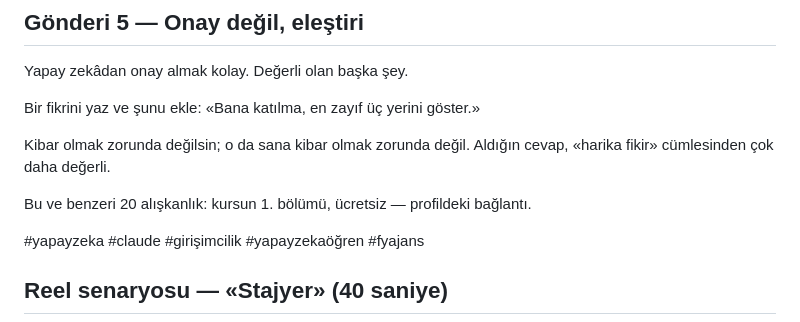
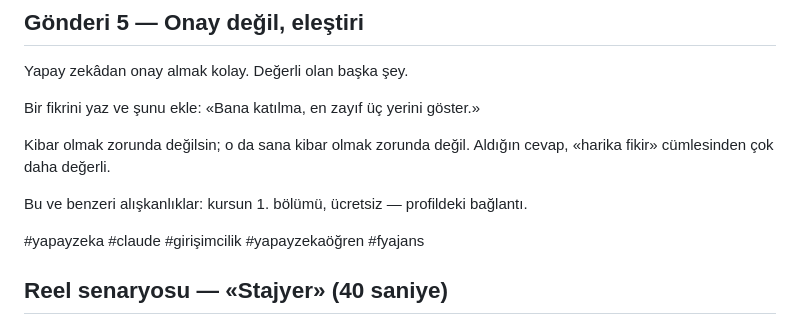
Before and after one commit to Ferhat-Yasinoglu/fy-ajans, a Markdown page: studio/2026-09-19-bolum-1.md, the part around the change. Rendered like a GitHub page.

Commit message:
studio: Bölüm 1 Gönderi 5'teki «20 alışkanlık» sayısını kaldır
Bölüm 1 sayfasında böyle bir sayı yok; /icerik-uret tarifinin «uydurulmuş
sayı yok» kuralına aykırıydı. «Bu ve benzeri alışkanlıklar» yapıldı.

Co-Authored-By: Claude Fable 5.1 <noreply@anthropic.com>
Claude-Session: https://claude.ai/code/session_012wmE8e32fTsPEVbtpUW6p3

```diff
--- a/studio/2026-09-19-bolum-1.md
+++ b/studio/2026-09-19-bolum-1.md
@@ -81,7 +81,7 @@ Bir fikrini yaz ve şunu ekle:
 Kibar olmak zorunda değilsin; o da sana kibar olmak zorunda değil.
 Aldığın cevap, «harika fikir» cümlesinden çok daha değerli.
 
-Bu ve benzeri 20 alışkanlık: kursun 1. bölümü, ücretsiz — profildeki bağlantı.
+Bu ve benzeri alışkanlıklar: kursun 1. bölümü, ücretsiz — profildeki bağlantı.
 
 #yapayzeka #claude #girişimcilik #yapayzekaöğren #fyajans
 
```
